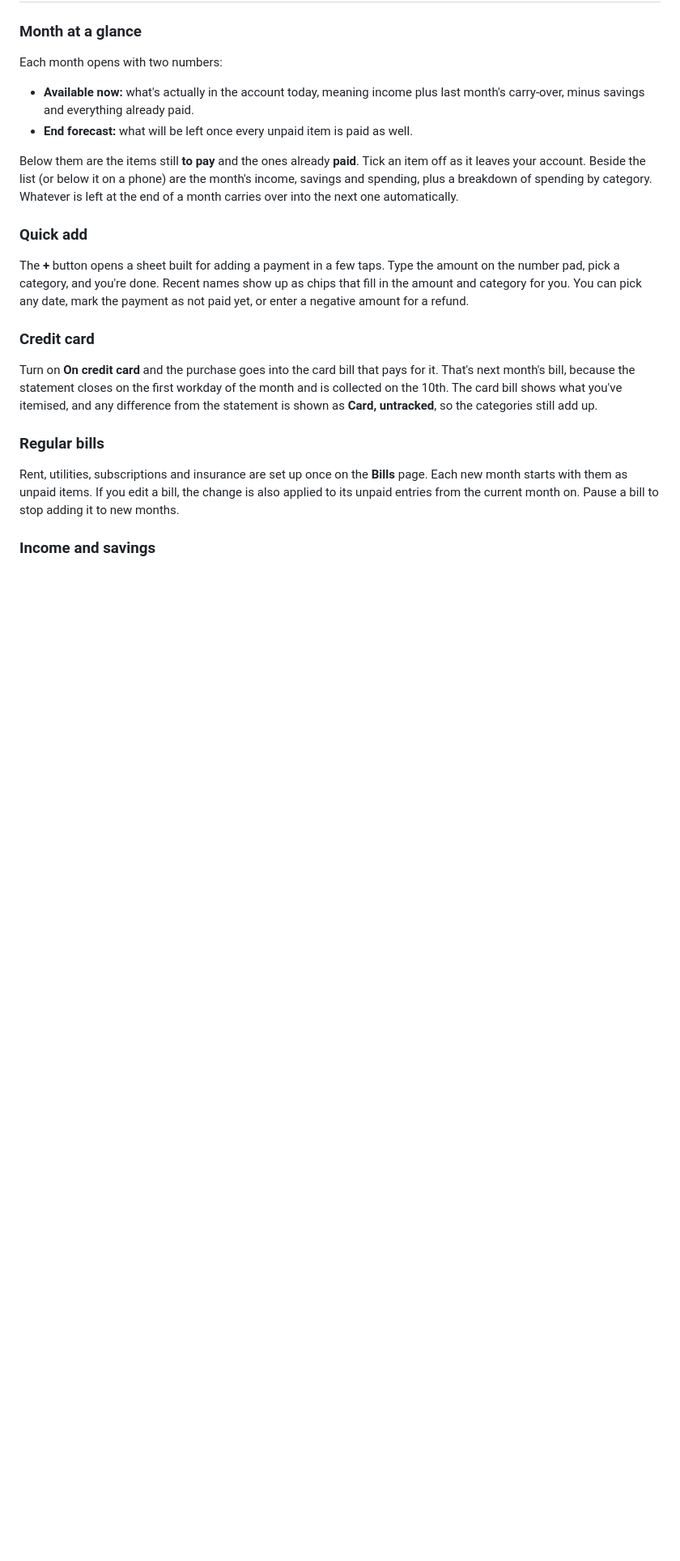
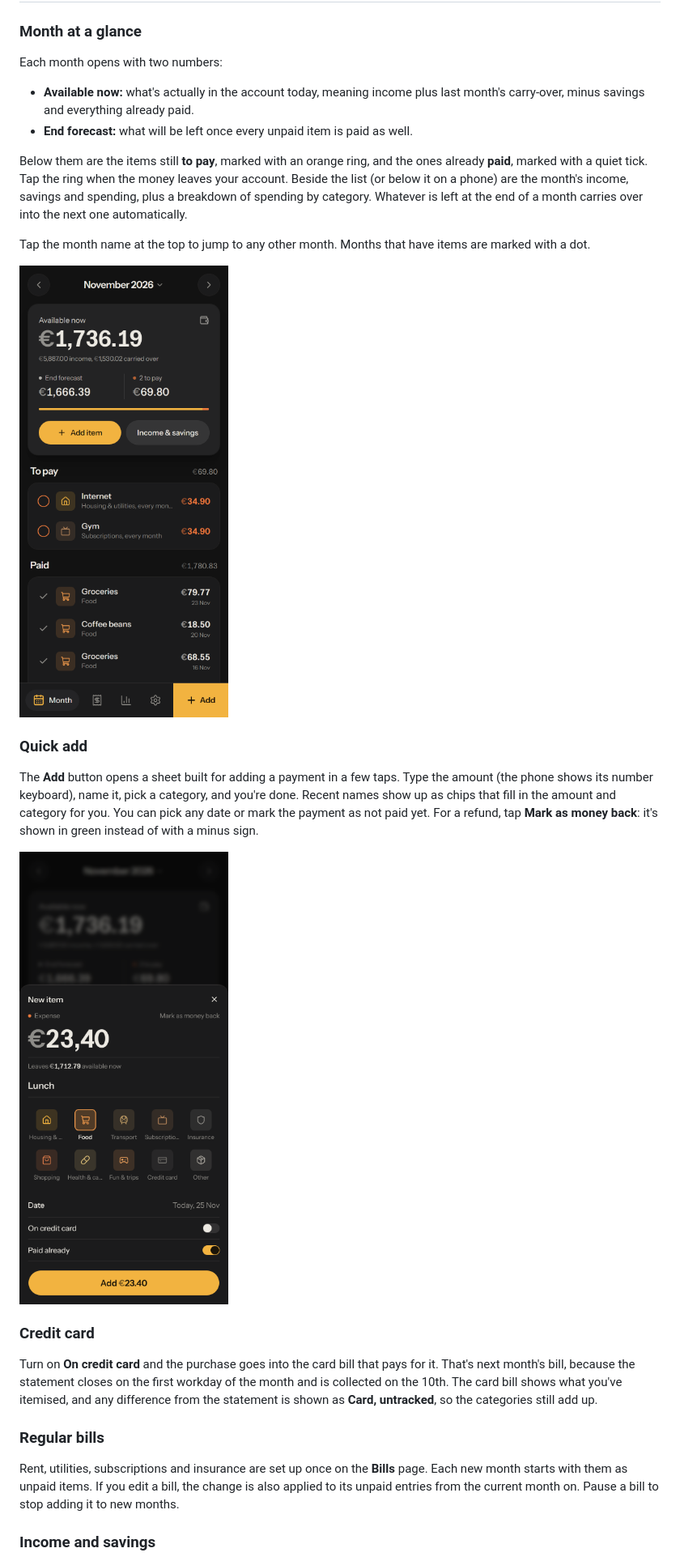
Before and after one commit to juliuszlioba/budget-next-supabase, a Markdown page: README.md, the part around one of its changes. Shown at 81% size. Drawn GitHub-style; pictures changed too: docs/screenshots/mobile-add.png, docs/screenshots/mobile-month.png; blank space fills up the shorter version.

```diff
--- a/README.md
+++ b/README.md
@@ -27,11 +17,17 @@ Each month opens with two numbers:
 - **Available now:** what's actually in the account today, meaning income plus last month's carry-over, minus savings and everything already paid.
 - **End forecast:** what will be left once every unpaid item is paid as well.
 
-Below them are the items still **to pay** and the ones already **paid**. Tick an item off as it leaves your account. Beside the list (or below it on a phone) are the month's income, savings and spending, plus a breakdown of spending by category. Whatever is left at the end of a month carries over into the next one automatically.
+Below them are the items still **to pay**, marked with an orange ring, and the ones already **paid**, marked with a quiet tick. Tap the ring when the money leaves your account. Beside the list (or below it on a phone) are the month's income, savings and spending, plus a breakdown of spending by category. Whatever is left at the end of a month carries over into the next one automatically.
+
+Tap the month name at the top to jump to any other month. Months that have items are marked with a dot.
+
+<img src="docs/screenshots/mobile-month.png" alt="Month view on a phone" width="260">
 
 ### Quick add
 
-The **+** button opens a sheet built for adding a payment in a few taps. Type the amount on the number pad, pick a category, and you're done. Recent names show up as chips that fill in the amount and category for you. You can pick any date, mark the payment as not paid yet, or enter a negative amount for a refund.
+The **Add** button opens a sheet built for adding a payment in a few taps. Type the amount (the phone shows its number keyboard), name it, pick a category, and you're done. Recent names show up as chips that fill in the amount and category for you. You can pick any date or mark the payment as not paid yet. For a refund, tap **Mark as money back**: it's shown in green instead of with a minus sign.
+
+<img src="docs/screenshots/mobile-add.png" alt="Adding an item on a phone" width="260">
 
 ### Credit card
 
```
Also changed, not shown: other parts of README.md (+8 -11 lines), docs/screenshots/desktop-charts.png, docs/screenshots/desktop-month.png, docs/screenshots/mobile-charts.png, docs/screenshots/mobile-settings.png (added), 3 other files.
